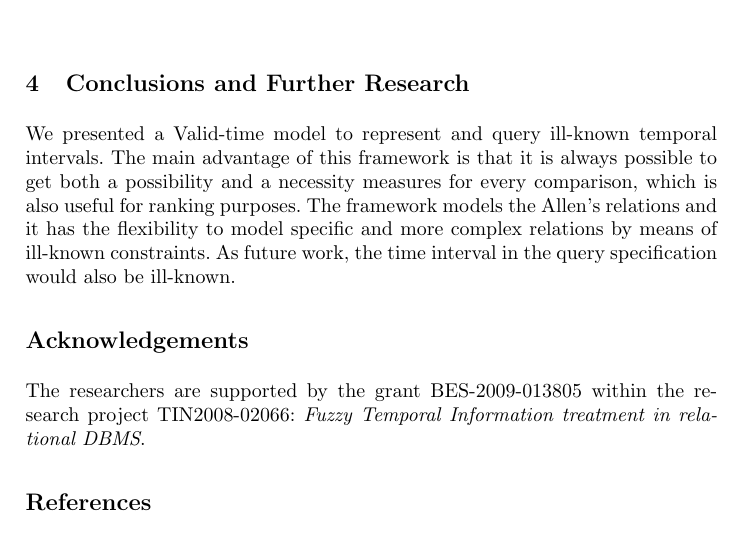
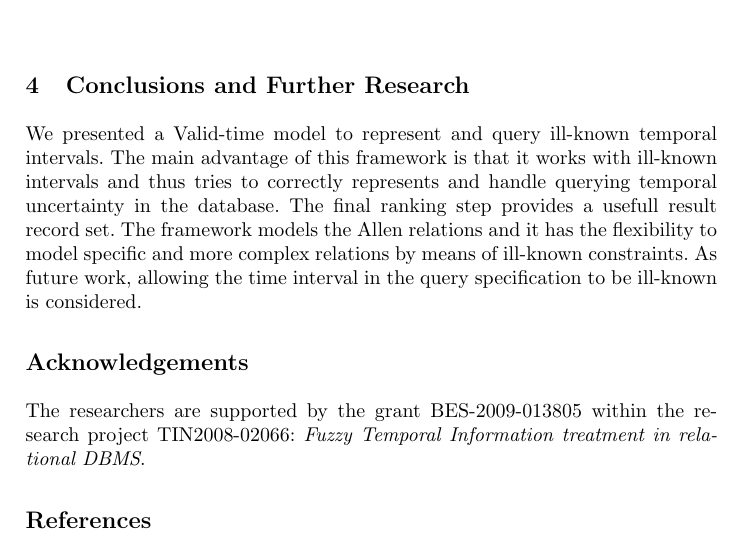
Before and after one commit to politeles/mr-t, a LaTeX thesis (ipmu2012/ipmu.tex, which reads ipmu2012/conclusions.tex): part of page 9 of 10, cut so that both start at the same text. Compiled offline with LaTeX, dvips and Ghostscript.

Commit message:
Also the conclusions...

```diff
--- a/ipmu2012/conclusions.tex
+++ b/ipmu2012/conclusions.tex
@@ -1 +1 @@
-We presented a Valid-time model to represent and query ill-known temporal intervals. The main advantage of this framework is that it is always possible to get both a possibility and a necessity measures for every comparison, which is also useful for ranking purposes. The framework models the Allen's relations and it has the flexibility to model specific and more complex relations by means of ill-known constraints.  As future work, the time interval in the query specification would also be ill-known.
+We presented a Valid-time model to represent and query ill-known temporal intervals. The main advantage of this framework is that it works with ill-known intervals and thus tries to correctly represents and handle querying temporal uncertainty in the database. The final ranking step provides a usefull result record set. The framework models the Allen relations and it has the flexibility to model specific and more complex relations by means of ill-known constraints. As future work, allowing the time interval in the query specification to be ill-known is considered.
```
